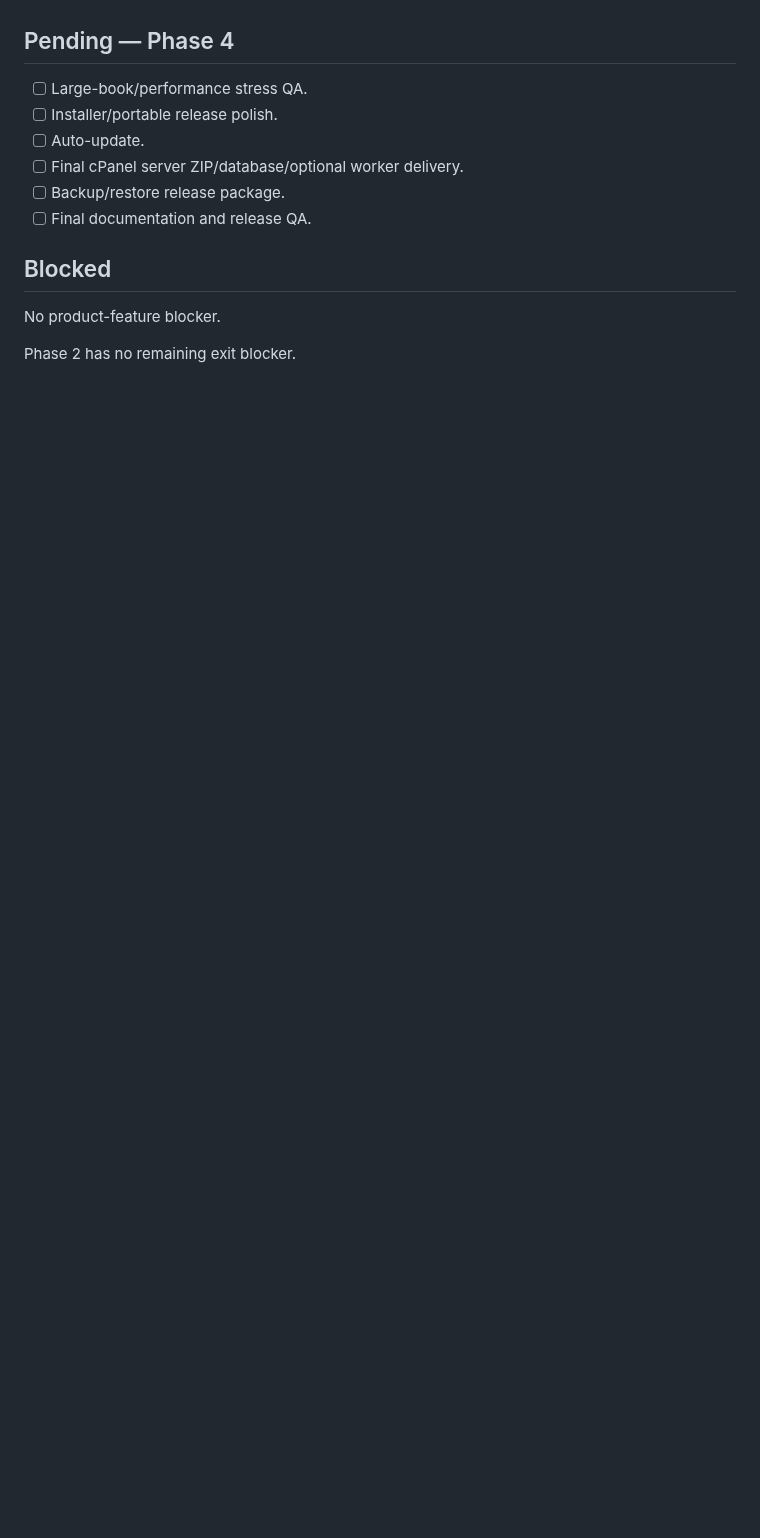
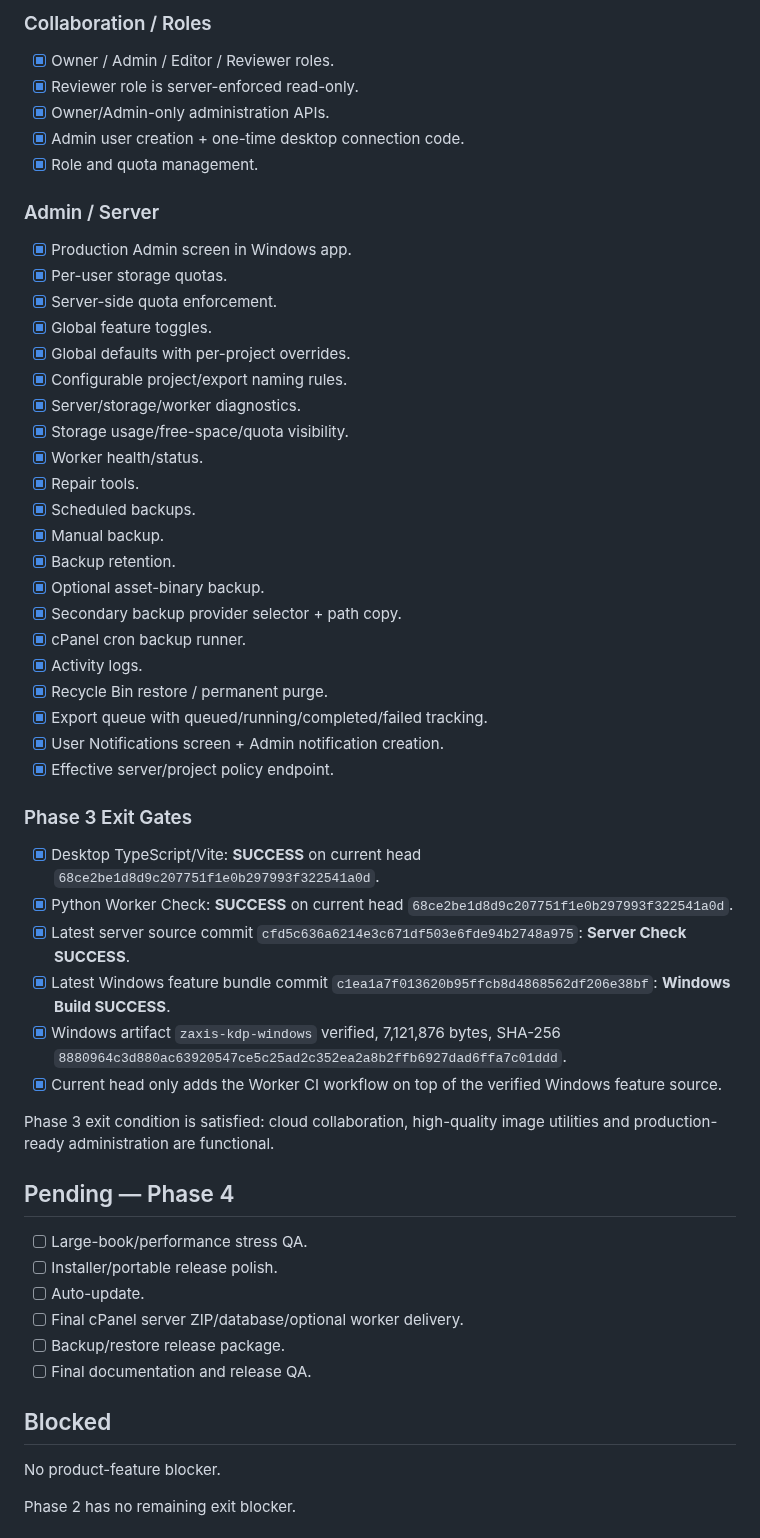
Before and after one commit to XaqibRoXx/Zaix-kdp-software, a Markdown page: docs/STATUS.md, the part around one of its changes. Rendered like a GitHub page; blank space fills up the shorter version.

```diff
--- a/docs/STATUS.md
+++ b/docs/STATUS.md
@@ -196,3 +205,42 @@ The master plan marks these optional or “where supported”, so they are not P
+### Collaboration / Roles
+- [x] Owner / Admin / Editor / Reviewer roles.
+- [x] Reviewer role is server-enforced read-only.
+- [x] Owner/Admin-only administration APIs.
+- [x] Admin user creation + one-time desktop connection code.
+- [x] Role and quota management.
+
+### Admin / Server
+- [x] Production Admin screen in Windows app.
+- [x] Per-user storage quotas.
+- [x] Server-side quota enforcement.
+- [x] Global feature toggles.
+- [x] Global defaults with per-project overrides.
+- [x] Configurable project/export naming rules.
+- [x] Server/storage/worker diagnostics.
+- [x] Storage usage/free-space/quota visibility.
+- [x] Worker health/status.
+- [x] Repair tools.
+- [x] Scheduled backups.
+- [x] Manual backup.
+- [x] Backup retention.
+- [x] Optional asset-binary backup.
+- [x] Secondary backup provider selector + path copy.
+- [x] cPanel cron backup runner.
+- [x] Activity logs.
+- [x] Recycle Bin restore / permanent purge.
+- [x] Export queue with queued/running/completed/failed tracking.
+- [x] User Notifications screen + Admin notification creation.
+- [x] Effective server/project policy endpoint.
+
+### Phase 3 Exit Gates
+- [x] Desktop TypeScript/Vite: **SUCCESS** on current head `68ce2be1d8d9c207751f1e0b297993f322541a0d`.
+- [x] Python Worker Check: **SUCCESS** on current head `68ce2be1d8d9c207751f1e0b297993f322541a0d`.
+- [x] Latest server source commit `cfd5c636a6214e3c671df503e6fde94b2748a975`: **Server Check SUCCESS**.
+- [x] Latest Windows feature bundle commit `c1ea1a7f013620b95ffcb8d4868562df206e38bf`: **Windows Build SUCCESS**.
+- [x] Windows artifact `zaxis-kdp-windows` verified, 7,121,876 bytes, SHA-256 `8880964c3d880ac63920547ce5c25ad2c352ea2a8b2ffb6927dad6ffa7c01ddd`.
+- [x] Current head only adds the Worker CI workflow on top of the verified Windows feature source.
+
+Phase 3 exit condition is satisfied: cloud collaboration, high-quality image utilities and production-ready administration are functional.
 
 ## Pending — Phase 4
 - [ ] Large-book/performance stress QA.
```
Also changed, not shown: other parts of docs/STATUS.md (+52 -43 lines).
